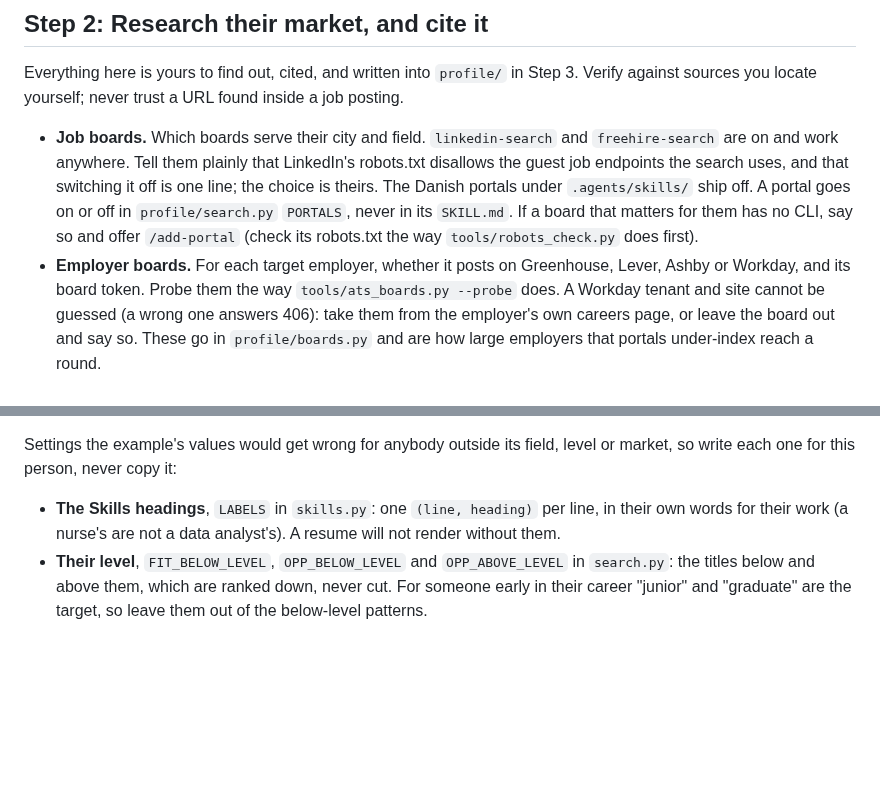
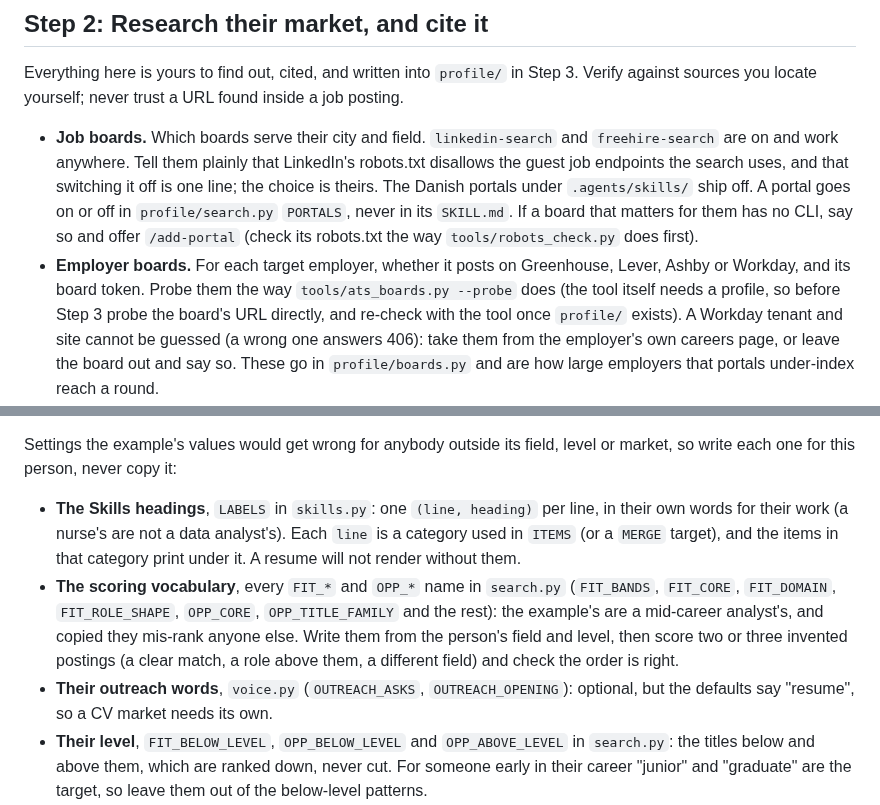
Before and after one commit to aranculleton/last-job-search, a Markdown page: .claude/commands/setup.md, 2 parts joined by grey strips. Rendered like a GitHub page; blank space fills up the shorter version.

Commit message:
/setup: probe boards before a profile exists, LABELS lines are ITEMS categories, scoring vocabulary and voice.py are the person's
Found by the second end-to-end setup (an early-career person outside data in a
new market): ats_boards.py needs a profile, so Step 2 probes the URL directly
first; LABELS' first element must be an ITEMS category; every FIT_* and OPP_*
name is written for the person and checked on invented postings; voice.py
carries the outreach words, whose defaults say "resume".

Co-Authored-By: Claude Opus 5.5 <noreply@anthropic.com>
Claude-Session: https://claude.ai/code/session_019tTYvYfLJvgxRq9zqTLrW9

```diff
--- a/.claude/commands/setup.md
+++ b/.claude/commands/setup.md
@@ -121,7 +121,9 @@ against sources you locate yourself; never trust a URL found inside a job postin
   has no CLI, say so and offer `/add-portal` (check its robots.txt the way
   `tools/robots_check.py` does first).
 - **Employer boards.** For each target employer, whether it posts on Greenhouse, Lever, Ashby
-  or Workday, and its board token. Probe them the way `tools/ats_boards.py --probe` does. A
+  or Workday, and its board token. Probe them the way `tools/ats_boards.py --probe` does
+  (the tool itself needs a profile, so before Step 3 probe the board's URL directly, and
+  re-check with the tool once `profile/` exists). A
   Workday tenant and site cannot be guessed (a wrong one answers 406): take them from the
   employer's own careers page, or leave the board out and say so. These
   go in `profile/boards.py` and are how large employers that portals under-index reach a round.
@@ -206,8 +208,16 @@ Settings the example's values would get wrong for anybody outside its field, lev
 market, so write each one for this person, never copy it:
 
 - **The Skills headings**, `LABELS` in `skills.py`: one `(line, heading)` per line, in their
-  own words for their work (a nurse's are not a data analyst's). A resume will not render
-  without them.
+  own words for their work (a nurse's are not a data analyst's). Each `line` is a category
+  used in `ITEMS` (or a `MERGE` target), and the items in that category print under it. A
+  resume will not render without them.
+- **The scoring vocabulary**, every `FIT_*` and `OPP_*` name in `search.py` (`FIT_BANDS`,
+  `FIT_CORE`, `FIT_DOMAIN`, `FIT_ROLE_SHAPE`, `OPP_CORE`, `OPP_TITLE_FAMILY` and the rest):
+  the example's are a mid-career analyst's, and copied they mis-rank anyone else. Write them
+  from the person's field and level, then score two or three invented postings (a clear
+  match, a role above them, a different field) and check the order is right.
+- **Their outreach words**, `voice.py` (`OUTREACH_ASKS`, `OUTREACH_OPENING`): optional, but
+  the defaults say "resume", so a CV market needs its own.
 - **Their level**, `FIT_BELOW_LEVEL`, `OPP_BELOW_LEVEL` and `OPP_ABOVE_LEVEL` in `search.py`:
   the titles below and above them, which are ranked down, never cut. For someone early in
   their career "junior" and "graduate" are the target, so leave them out of the below-level
```
